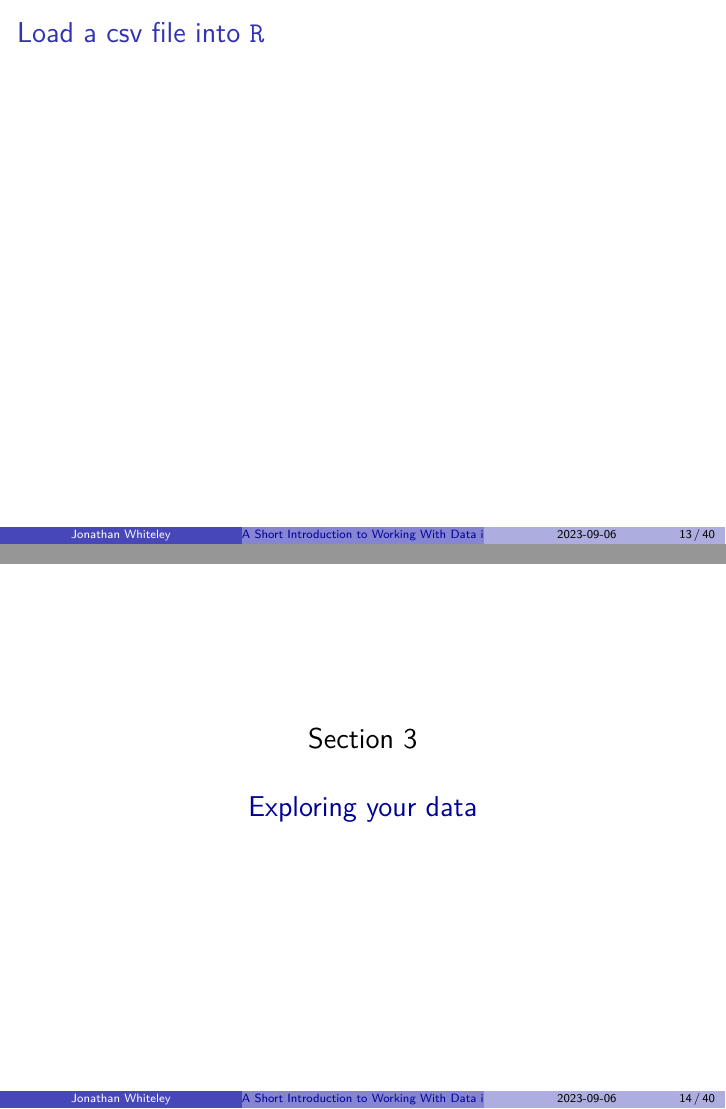
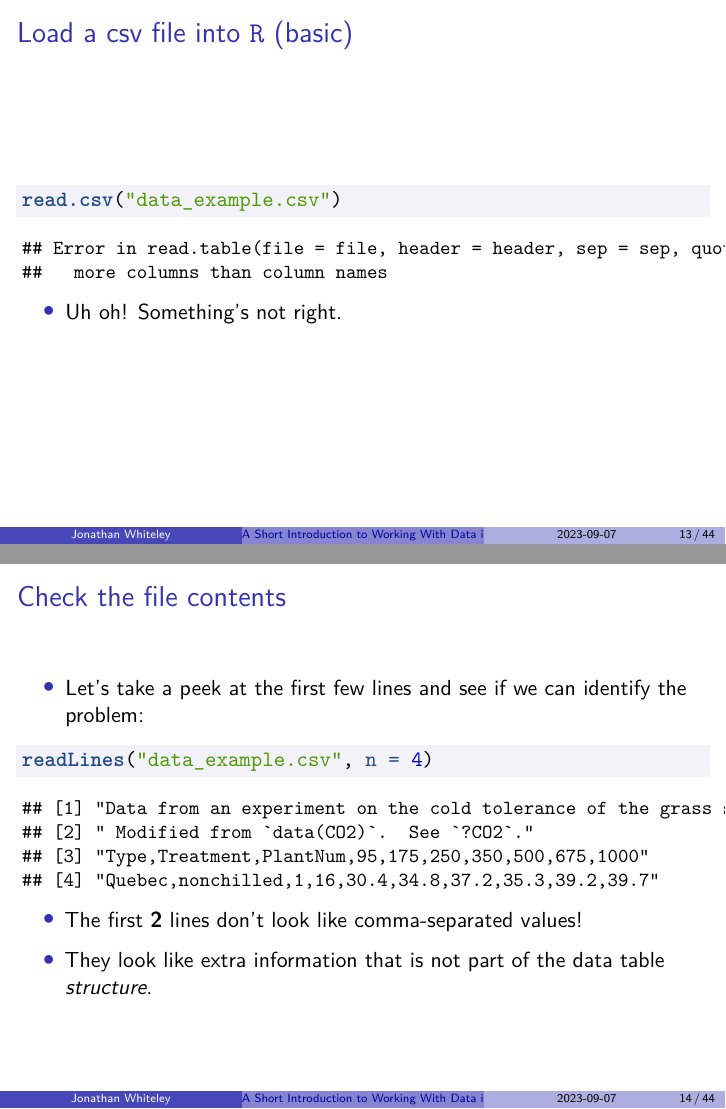
Before and after one commit to jawhiteley/R_training_jaw, an R Markdown document (R2_data_scripting/R_data_scripting.Rmd): pages 13 and 14 of 40 before the commit and pages 14 and 16 of 46 after it, joined at a grey line. The pictures show the output file R2_data_scripting/R_data_scripting.pdf that the author committed with the source.

Commit message:
Add slides to import csv file (with skip)
+ add section later on downloading data from the internet

````diff
--- a/R2_data_scripting/R_data_scripting.Rmd
+++ b/R2_data_scripting/R_data_scripting.Rmd
@@ -223,8 +223,32 @@ setwd( choose.dir() )
     to see what's in the file.*
 
 
+## Load a csv file into $\R$ (basic)
+
+```r
+read.csv("data_example.csv")
+```
+```{r load1, echo=FALSE}
+try( read.csv("data_example.csv") )
+```
+
+. . .
+
+- Uh oh!  Something's not right.
+
+
+## Check the file contents
+
+- Let's take a peek at the first few lines and see if we can identify the problem:
+```{r readlines}
+readLines("data_example.csv", n = 4)
+```
+. . .
+
+- The first **2** lines don't look like comma-separated values!
+
+- They look like extra information that is not part of the data table *structure*.
+
+
 ## Load a csv file into $\R$
 
-<!--
-- read.csv (read.table)
-  - local Example File
````
Also changed, not shown: R2_data_scripting/R_data_scripting.pdf, R2_data_scripting/R_data_scripting.tex, R2_data_scripting/R_data_scripting.Rmd (24 more changed lines).
